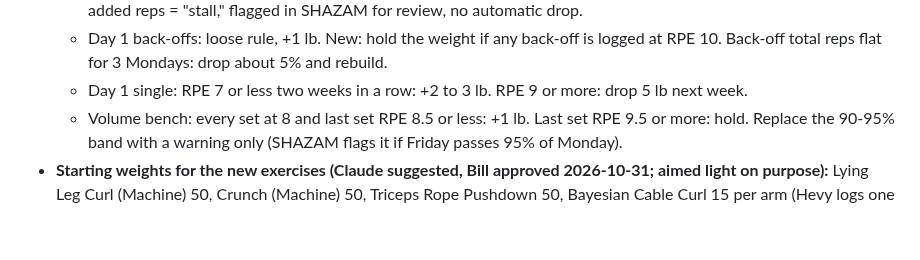
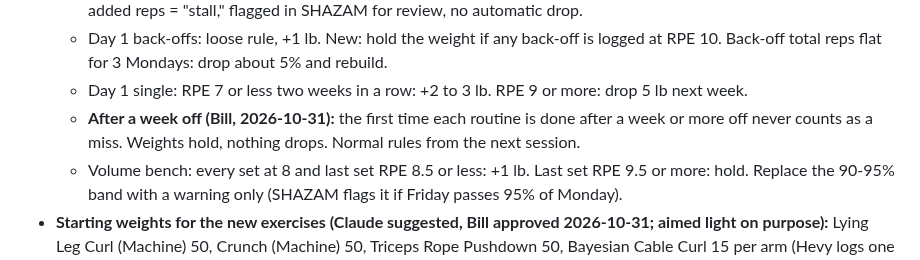
Before and after one commit to billv1084-netizen/shazam, a Markdown page: NOTES.md, the part around the change. GitHub-like rendering; blank space fills up the shorter version.

Commit message:
NOTES.md: first session after a week off never counts as a miss
Co-Authored-By: Claude Opus 5.5 <noreply@anthropic.com>

```diff
--- a/NOTES.md
+++ b/NOTES.md
@@ -125,6 +125,7 @@ How we got here: Claude drafted a 3-day and a 4-day option. Bill ran them past C
   - Accessories: unchanged. Every set at the top of the range: weight up. A miss = any set below the bottom of the range; two sessions in a row with a miss: drop about 10%. New: 3 sessions in a row at the same weight with no added reps = "stall," flagged in SHAZAM for review, no automatic drop.
   - Day 1 back-offs: loose rule, +1 lb. New: hold the weight if any back-off is logged at RPE 10. Back-off total reps flat for 3 Mondays: drop about 5% and rebuild.
   - Day 1 single: RPE 7 or less two weeks in a row: +2 to 3 lb. RPE 9 or more: drop 5 lb next week.
+  - **After a week off (Bill, 2026-10-31):** the first time each routine is done after a week or more off never counts as a miss. Weights hold, nothing drops. Normal rules from the next session.
   - Volume bench: every set at 8 and last set RPE 8.5 or less: +1 lb. Last set RPE 9.5 or more: hold. Replace the 90-95% band with a warning only (SHAZAM flags it if Friday passes 95% of Monday).
 - **Starting weights for the new exercises (Claude suggested, Bill approved 2026-10-31; aimed light on purpose):** Lying Leg Curl (Machine) 50, Crunch (Machine) 50, Triceps Rope Pushdown 50, Bayesian Cable Curl 15 per arm (Hevy logs one arm's weight), Friday Pendulum Squat 5 added (same as Monday). First week: if set 1 is way too easy (15+ reps) or too heavy (under 8), change the weight for the next sets and log what was lifted; the rules start from that.
 - **Leg rep cap (Bill, 2026-10-31):** leg exercises (Pendulum Squat Mon and Fri, Lying Leg Curl, Hip Thrust) top out at **10 reps**, not 12. Range is **6-10** (Bill, 2026-10-31, Claude's recommendation). Pendulum Squat jump: Bill wants **2.5 lb per side** (5 lb total). The 5 logged in Hevy is the total (Bill). Monday's Pendulum Squat hit 10 x3 at 5, so it goes to **10 total** (5 per side). **Done in Hevy 2026-10-31** (Claude, via the API): all leg sets in the 4 routines now 6-10, Monday Pendulum Squat 10; nothing else changed (backup in the session scratchpad). Friday Pendulum Squat stays at 5.
```
